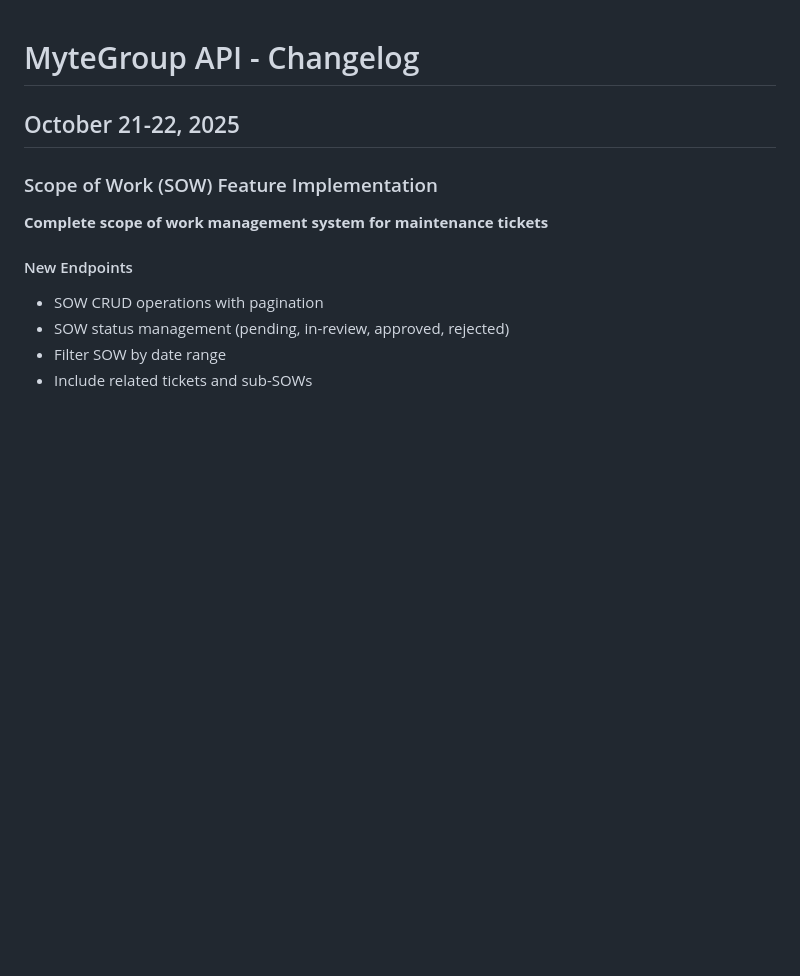
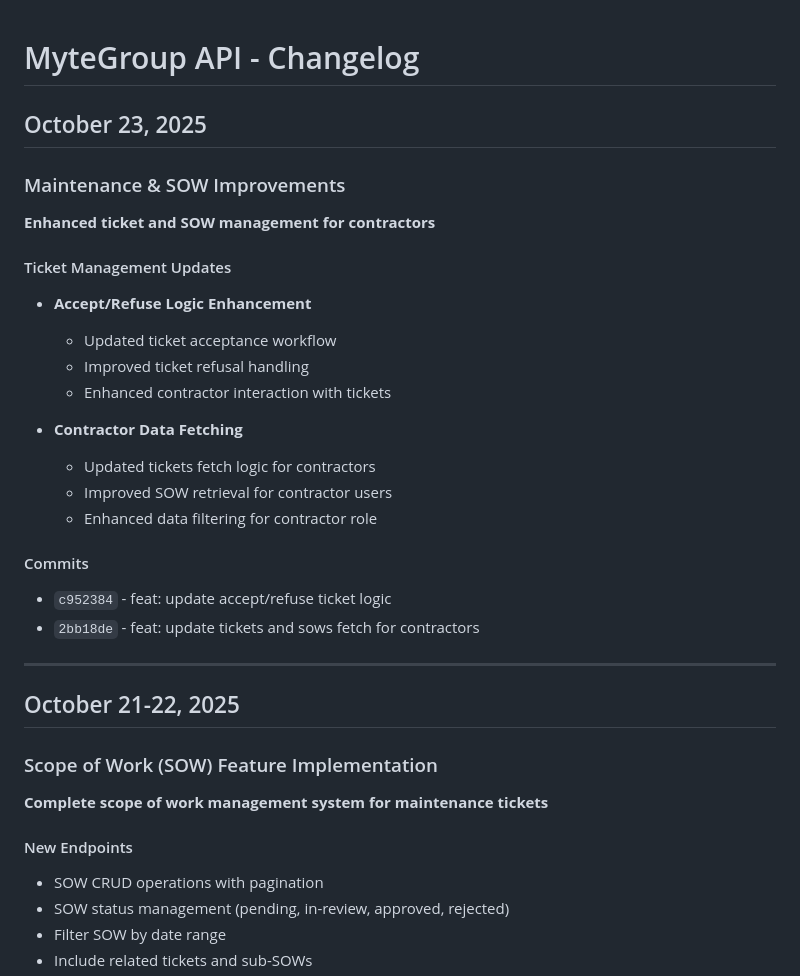
Before and after one commit to Myte-Cody/Mytegroup-api-Property-Management-Platform, a Markdown page: CHANGELOG.md, the part around the change. Drawn GitHub-style; blank space fills up the shorter version.

Commit message:
docs: changelog

```diff
--- a/CHANGELOG.md
+++ b/CHANGELOG.md
@@ -1,4 +1,29 @@
 # MyteGroup API - Changelog
+
+## October 23, 2025
+
+### Maintenance & SOW Improvements
+
+**Enhanced ticket and SOW management for contractors**
+
+#### Ticket Management Updates
+
+- **Accept/Refuse Logic Enhancement**
+  - Updated ticket acceptance workflow
+  - Improved ticket refusal handling
+  - Enhanced contractor interaction with tickets
+
+- **Contractor Data Fetching**
+  - Updated tickets fetch logic for contractors
+  - Improved SOW retrieval for contractor users
+  - Enhanced data filtering for contractor role
+
+#### Commits
+
+- `c952384` - feat: update accept/refuse ticket logic
+- `2bb18de` - feat: update tickets and sows fetch for contractors
+
+---
 
 ## October 21-22, 2025
 
```
